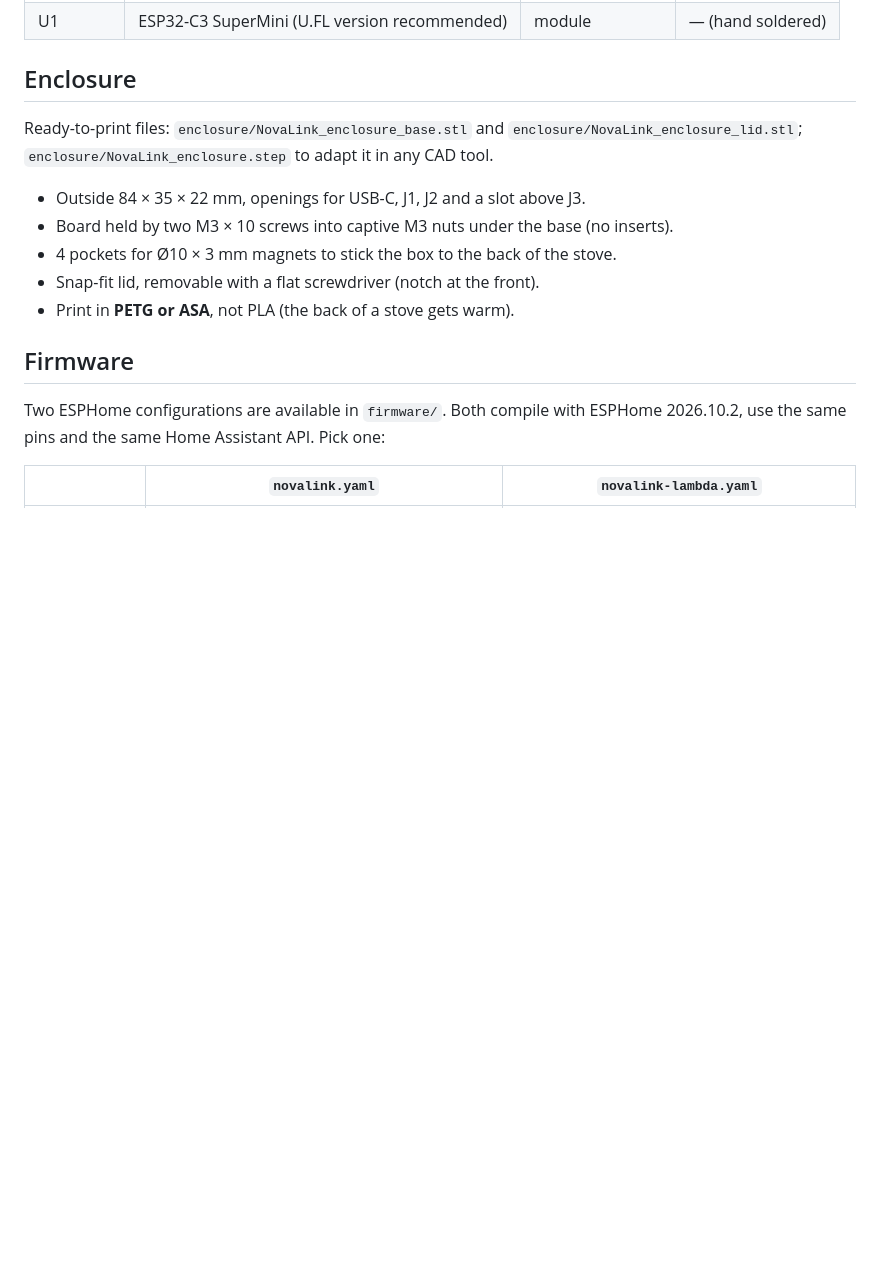
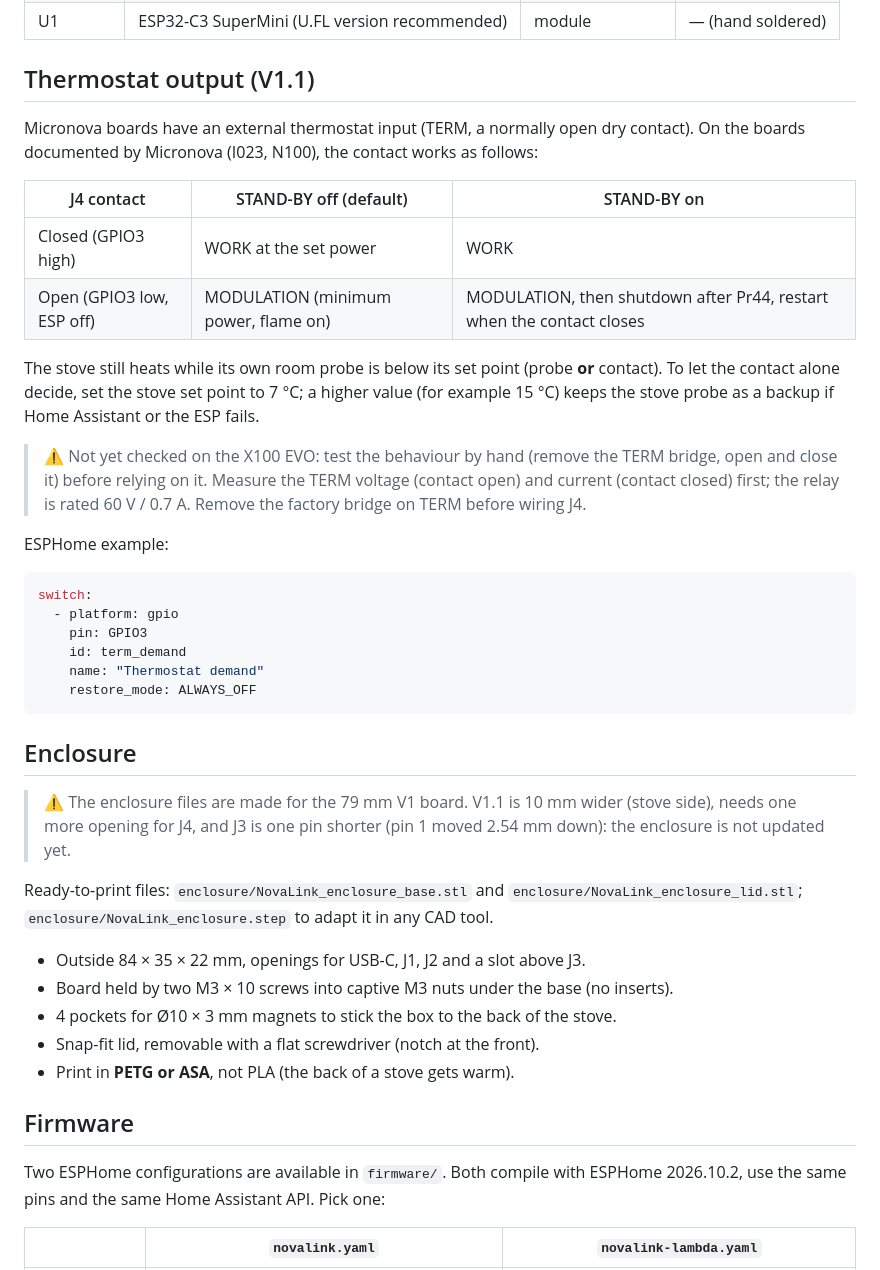
Before and after one commit to benbox69/novalink, a Markdown page: README.md, the part around one of its changes. Rendered like a GitHub page; blank space fills up the shorter version.

````diff
--- a/README.md
+++ b/README.md
@@ -97,6 +108,38 @@ isolation and stove connector, test points and mounting holes, ToF sensor, exten
 | U1 | ESP32-C3 SuperMini (U.FL version recommended) | module | — (hand soldered) |
 
+## Thermostat output (V1.1)
+
+Micronova boards have an external thermostat input (TERM, a normally open dry contact). On the boards documented by
+Micronova (I023, N100), the contact works as follows:
+
+| J4 contact | STAND-BY off (default) | STAND-BY on |
+|---|---|---|
+| Closed (GPIO3 high) | WORK at the set power | WORK |
+| Open (GPIO3 low, ESP off) | MODULATION (minimum power, flame on) | MODULATION, then shutdown after Pr44, restart when the contact closes |
+
+The stove still heats while its own room probe is below its set point (probe **or** contact). To let the contact
+alone decide, set the stove set point to 7 °C; a higher value (for example 15 °C) keeps the stove probe as a backup
+if Home Assistant or the ESP fails.
+
+> ⚠️ Not yet checked on the X100 EVO: test the behaviour by hand (remove the TERM bridge, open and close it) before
+> relying on it. Measure the TERM voltage (contact open) and current (contact closed) first; the relay is rated
+> 60 V / 0.7 A. Remove the factory bridge on TERM before wiring J4.
+
+ESPHome example:
+
+```yaml
+switch:
+  - platform: gpio
+    pin: GPIO3
+    id: term_demand
+    name: "Thermostat demand"
+    restore_mode: ALWAYS_OFF
+```
+
 ## Enclosure
+
+> ⚠️ The enclosure files are made for the 79 mm V1 board. V1.1 is 10 mm wider (stove side), needs one more
+> opening for J4, and J3 is one pin shorter (pin 1 moved 2.54 mm down): the enclosure is not updated yet.
 
 Ready-to-print files: `enclosure/NovaLink_enclosure_base.stl` and `enclosure/NovaLink_enclosure_lid.stl`;
 `enclosure/NovaLink_enclosure.step` to adapt it in any CAD tool.
````
Also changed, not shown: other parts of README.md (+21 -10 lines), docs/pcb_3d.png, docs/pcb_bottom.png, docs/pcb_top.png, 8 other files.
